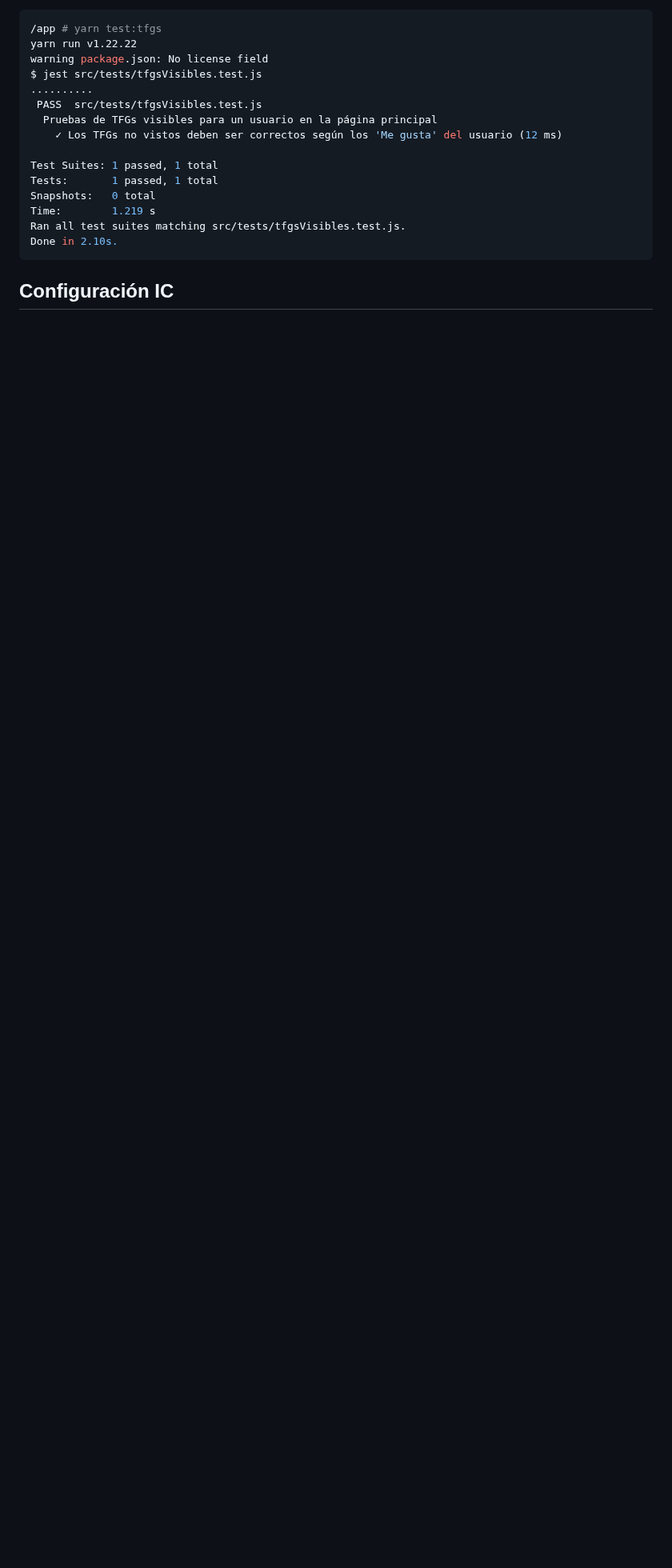
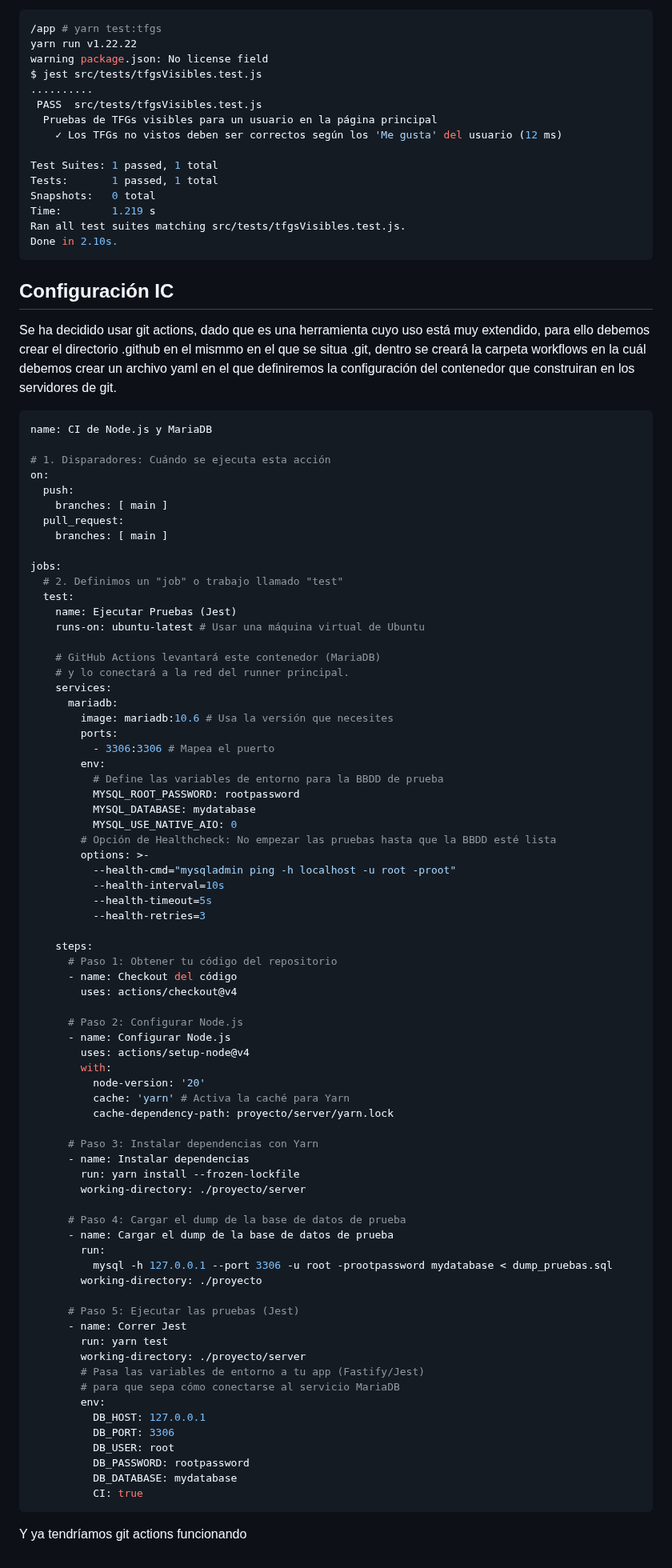
Before and after one commit to paccco/TFGfinder, a Markdown page: hitos/hito2.md, the part around the change. Shown at 80% size. GitHub-like rendering; blank space fills up the shorter version.

Commit message:
Documentacion IC terminada

````diff
--- a/hitos/hito2.md
+++ b/hitos/hito2.md
@@ -173,3 +173,80 @@ Done in 2.10s.
 ```
 
 ## Configuración IC
+Se ha decidido usar git actions, dado que es una herramienta cuyo uso está muy extendido, para ello debemos crear el directorio .github en el mismmo en el que se situa .git, dentro se creará la carpeta workflows en la cuál debemos crear un archivo yaml en el que definiremos la configuración del contenedor que construiran en los servidores de git.
+
+```yaml
+name: CI de Node.js y MariaDB
+
+# 1. Disparadores: Cuándo se ejecuta esta acción
+on:
+  push:
+    branches: [ main ]
+  pull_request:
+    branches: [ main ]
+
+jobs:
+  # 2. Definimos un "job" o trabajo llamado "test"
+  test:
+    name: Ejecutar Pruebas (Jest)
+    runs-on: ubuntu-latest # Usar una máquina virtual de Ubuntu
+
+    # GitHub Actions levantará este contenedor (MariaDB)
+    # y lo conectará a la red del runner principal.
+    services:
+      mariadb:
+        image: mariadb:10.6 # Usa la versión que necesites
+        ports:
+          - 3306:3306 # Mapea el puerto
+        env:
+          # Define las variables de entorno para la BBDD de prueba
+          MYSQL_ROOT_PASSWORD: rootpassword
+          MYSQL_DATABASE: mydatabase
+          MYSQL_USE_NATIVE_AIO: 0
+        # Opción de Healthcheck: No empezar las pruebas hasta que la BBDD esté lista
+        options: >-
+          --health-cmd="mysqladmin ping -h localhost -u root -proot"
+          --health-interval=10s
+          --health-timeout=5s
+          --health-retries=3
+
+    steps:
+      # Paso 1: Obtener tu código del repositorio
+      - name: Checkout del código
+        uses: actions/checkout@v4
+
+      # Paso 2: Configurar Node.js
+      - name: Configurar Node.js
+        uses: actions/setup-node@v4
+        with:
+          node-version: '20'
+          cache: 'yarn' # Activa la caché para Yarn
+          cache-dependency-path: proyecto/server/yarn.lock
+
+      # Paso 3: Instalar dependencias con Yarn
+      - name: Instalar dependencias
+        run: yarn install --frozen-lockfile
+        working-directory: ./proyecto/server
+
+      # Paso 4: Cargar el dump de la base de datos de prueba
+      - name: Cargar el dump de la base de datos de prueba
+        run:
+          mysql -h 127.0.0.1 --port 3306 -u root -prootpassword mydatabase < dump_pruebas.sql
+        working-directory: ./proyecto
+
+      # Paso 5: Ejecutar las pruebas (Jest)
+      - name: Correr Jest
+        run: yarn test
+        working-directory: ./proyecto/server
+        # Pasa las variables de entorno a tu app (Fastify/Jest)
+        # para que sepa cómo conectarse al servicio MariaDB
+        env:
+          DB_HOST: 127.0.0.1
+          DB_PORT: 3306
+          DB_USER: root
+          DB_PASSWORD: rootpassword
+          DB_DATABASE: mydatabase
+          CI: true
+```
+
+Y ya tendríamos git actions funcionando
````
